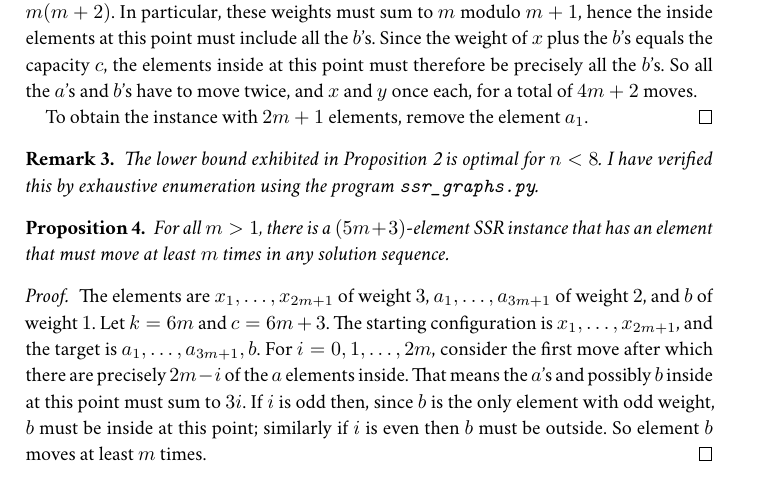
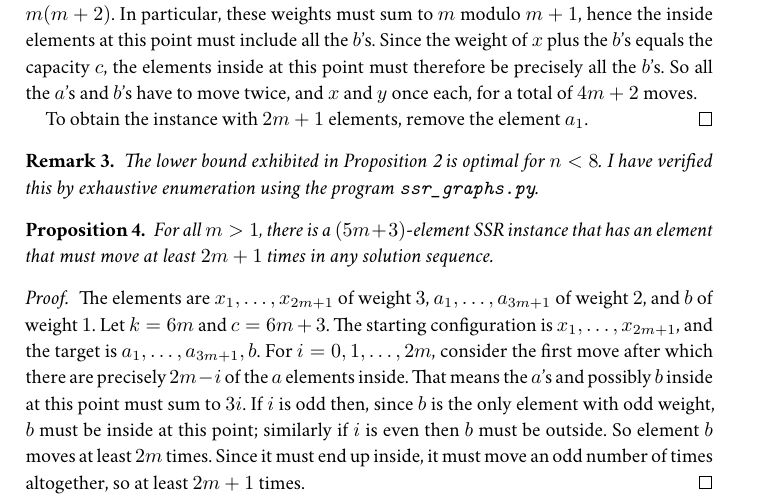
Before and after one commit to robinhouston/mll-proof-equivalence, a LaTeX document (notes/ssr.tex): part of the page, cut so that both start at the same text. Compiled offline with XeLaTeX; a missing font is replaced by an installed copy or a similar font.

Commit message:
Tighten bound
Actually the element `b' in Proposition 4 moves 2m+1 times.

```diff
--- a/notes/ssr.tex
+++ b/notes/ssr.tex
@@ -59,10 +59,10 @@
 \end{rem}
 
 \begin{prop}
-    For all $m>1$, there is a $(5m+3)$-element SSR instance that has an element that must move at least $m$ times in any solution sequence.
+    For all $m>1$, there is a $(5m+3)$-element SSR instance that has an element that must move at least $2m+1$ times in any solution sequence.
 \end{prop}
 \begin{proof}
     The elements are $x_1, \dots, x_{2m+1}$ of weight $3$, $a_1, \dots, a_{3m+1}$ of weight $2$, and $b$ of weight $1$.
-    Let $k=6m$ and $c=6m+3$. The starting configuration is $x_1, \dots, x_{2m+1}$, and the target is $a_1, \dots, a_{3m+1}, b$. For $i=0, 1, \dots, 2m$, consider the first move after which there are precisely $2m-i$ of the $a$ elements inside. That means the $a$'s and possibly $b$ inside at this point must sum to $3i$. If $i$ is odd then, since $b$ is the only element with odd weight, $b$ must be inside at this point; similarly if $i$ is even then $b$ must be outside. So element $b$ moves at least $m$ times.
+    Let $k=6m$ and $c=6m+3$. The starting configuration is $x_1, \dots, x_{2m+1}$, and the target is $a_1, \dots, a_{3m+1}, b$. For $i=0, 1, \dots, 2m$, consider the first move after which there are precisely $2m-i$ of the $a$ elements inside. That means the $a$'s and possibly $b$ inside at this point must sum to $3i$. If $i$ is odd then, since $b$ is the only element with odd weight, $b$ must be inside at this point; similarly if $i$ is even then $b$ must be outside. So element $b$ moves at least $2m$ times. Since it must end up inside, it must move an odd number of times altogether, so at least $2m+1$ times.
 \end{proof}
 \end{document}
```
Also changed, not shown: notes/ssr.pdf.
